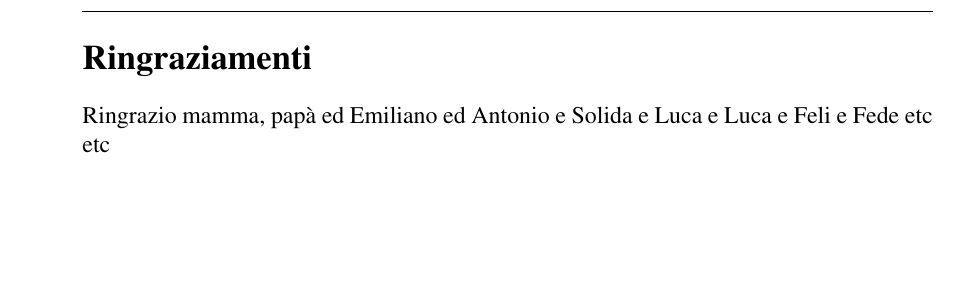
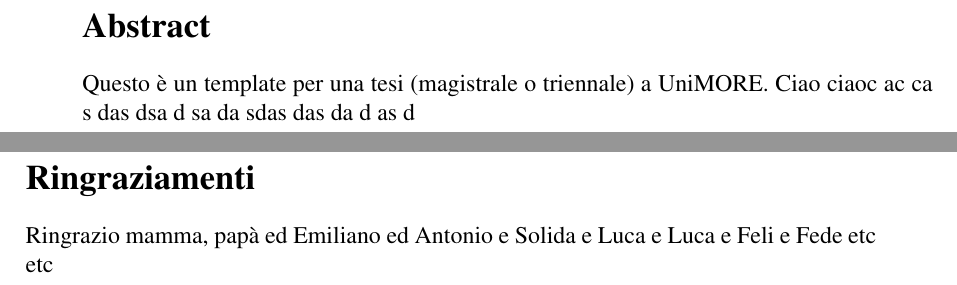
Before and after one commit to ElDavoo/unimore-thesis-template, a LaTeX book (main.tex, which reads chapters/abstract.tex, chapters/acks.tex): part of page 3 of 9 before the commit and two parts of pages 3 and 4 of 9 after it, the two joined at a grey line, cut at the place of the change, the shorter picture padded with empty space. Compiled offline with pdfLaTeX.

Commit message:
add abstract

```diff
--- /dev/null
+++ b/chapters/abstract.tex
@@ -0,0 +1,4 @@
+\thispagestyle{plain}
+\section*{Abstract}
+Questo è un template per una tesi (magistrale o triennale) a UniMORE. Ciao ciaoc ac ca s das dsa d sa da sdas das da d as d
+\newpage
--- a/chapters/acks.tex
+++ b/chapters/acks.tex
@@ -1,2 +1,4 @@
+\thispagestyle{plain}
+
 \section*{Ringraziamenti}
 Ringrazio mamma, papà ed Emiliano ed Antonio e Solida e Luca e Luca e Feli e Fede etc etc
```
Also changed, not shown: chapters/dedica.tex (+2 -0 lines), chapters/titlepage.tex (+1 -0 lines), main.tex (+2 -0 lines).
